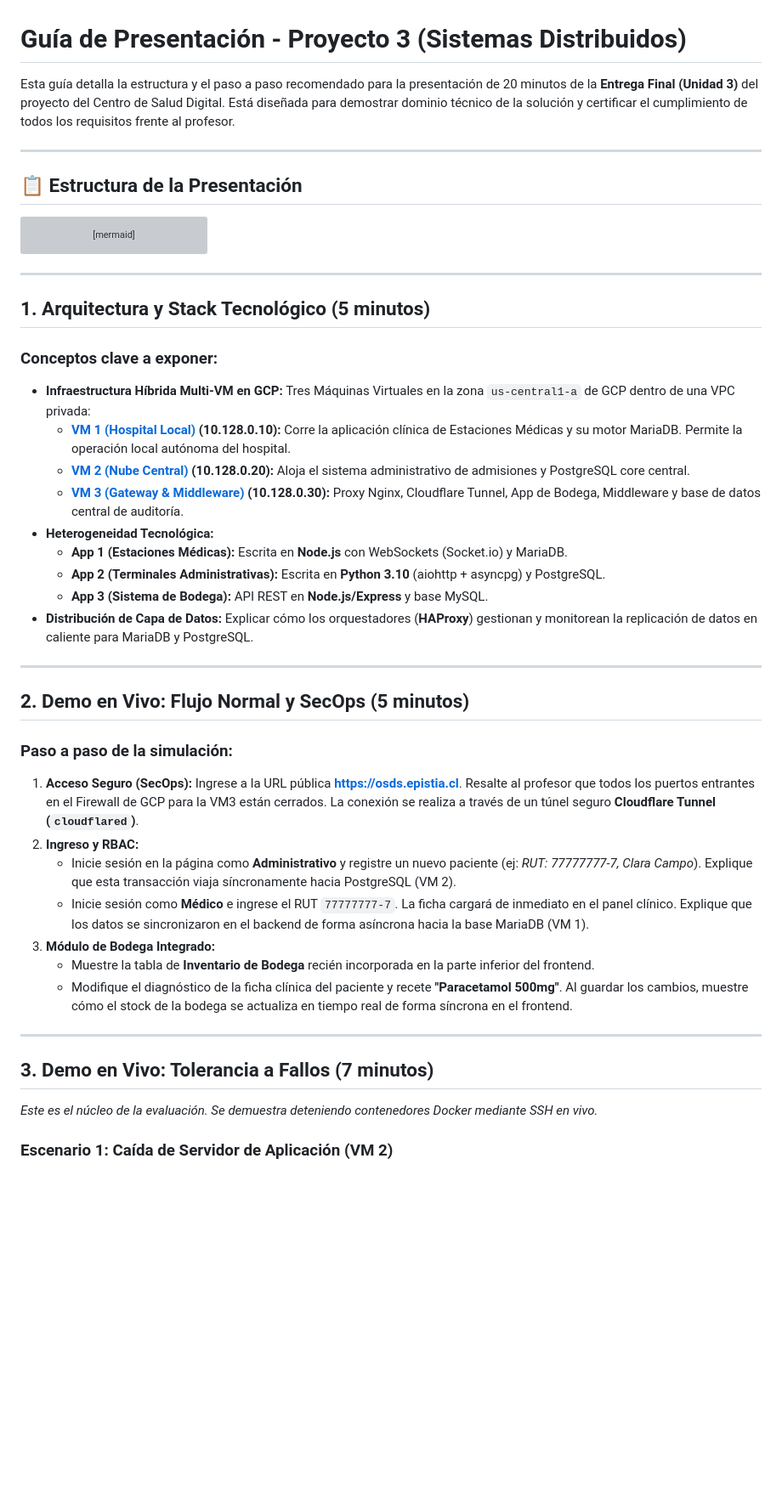
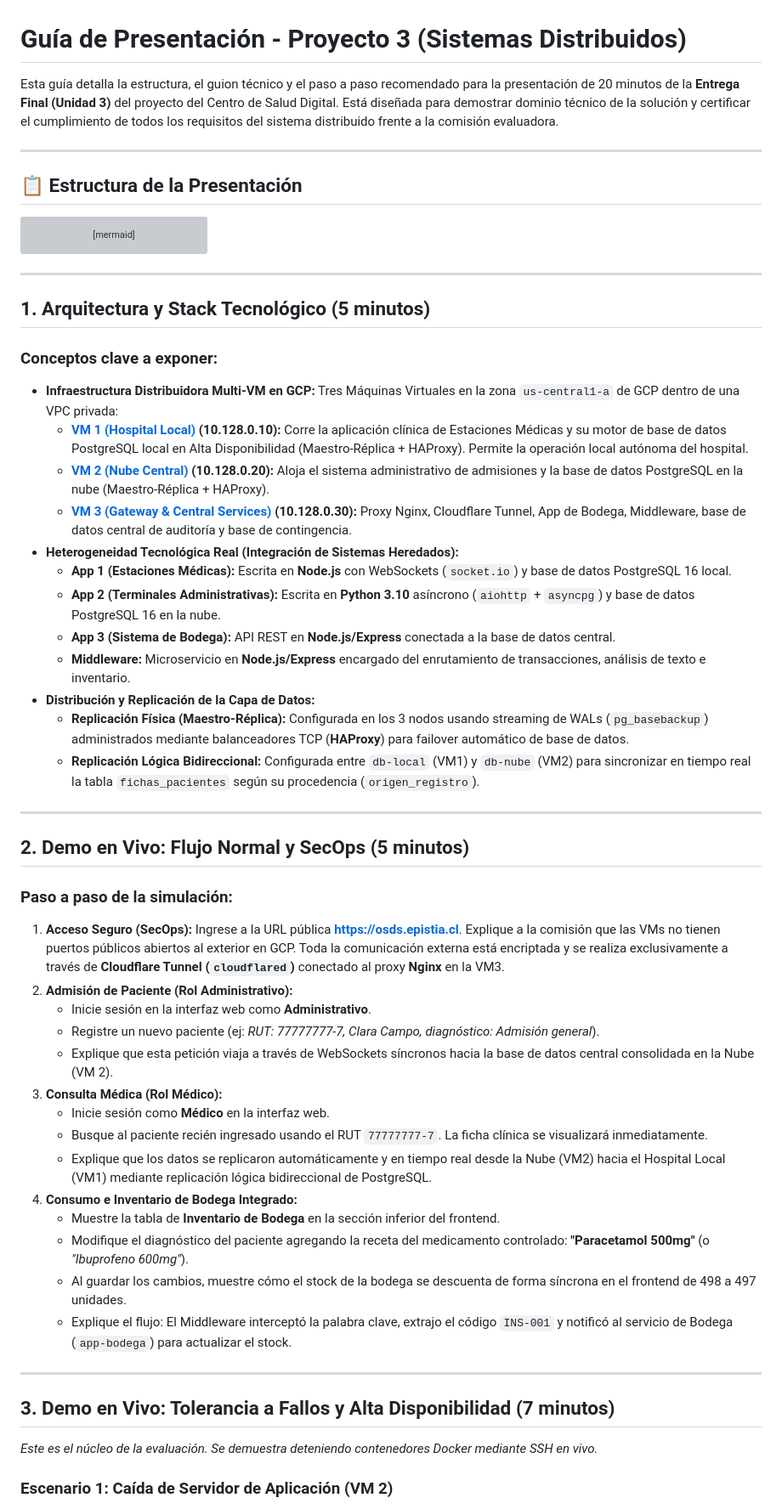
Before and after one commit to maruzs/Proyecto-OSDS, a Markdown page: docs/guiaPresentacion.md, the part around one of its changes. Shown at 85% size. Rendered like a GitHub page; blank space fills up the shorter version; grey boxes are pictures that could not be loaded.

```diff
--- a/docs/guiaPresentacion.md
+++ b/docs/guiaPresentacion.md
@@ -1,6 +1,6 @@
 # Guía de Presentación - Proyecto 3 (Sistemas Distribuidos)
 
-Esta guía detalla la estructura y el paso a paso recomendado para la presentación de 20 minutos de la **Entrega Final (Unidad 3)** del proyecto del Centro de Salud Digital. Está diseñada para demostrar dominio técnico de la solución y certificar el cumplimiento de todos los requisitos frente al profesor.
+Esta guía detalla la estructura, el guion técnico y el paso a paso recomendado para la presentación de 20 minutos de la **Entrega Final (Unidad 3)** del proyecto del Centro de Salud Digital. Está diseñada para demostrar dominio técnico de la solución y certificar el cumplimiento de todos los requisitos del sistema distribuido frente a la comisión evaluadora.
 
 ---
 
@@ -18,32 +18,42 @@ graph TD
 ## 1. Arquitectura y Stack Tecnológico (5 minutos)
 
 ### Conceptos clave a exponer:
-* **Infraestructura Híbrida Multi-VM en GCP:** Tres Máquinas Virtuales en la zona `us-central1-a` de GCP dentro de una VPC privada:
-  * **[VM 1 (Hospital Local)](file:///c:/Users/Administrator/Desktop/Proyecto-OSDS/vms/vm1-hospital/docker-compose.yml) (10.128.0.10):** Corre la aplicación clínica de Estaciones Médicas y su motor MariaDB. Permite la operación local autónoma del hospital.
-  * **[VM 2 (Nube Central)](file:///c:/Users/Administrator/Desktop/Proyecto-OSDS/vms/vm2-nube/docker-compose.yml) (10.128.0.20):** Aloja el sistema administrativo de admisiones y PostgreSQL core central.
-  * **[VM 3 (Gateway & Middleware)](file:///c:/Users/Administrator/Desktop/Proyecto-OSDS/vms/vm3-gateway/docker-compose.yml) (10.128.0.30):** Proxy Nginx, Cloudflare Tunnel, App de Bodega, Middleware y base de datos central de auditoría.
-* **Heterogeneidad Tecnológica:**
-  * **App 1 (Estaciones Médicas):** Escrita en **Node.js** con WebSockets (Socket.io) y MariaDB.
-  * **App 2 (Terminales Administrativas):** Escrita en **Python 3.10** (aiohttp + asyncpg) y PostgreSQL.
-  * **App 3 (Sistema de Bodega):** API REST en **Node.js/Express** y base MySQL.
-* **Distribución de Capa de Datos:** Explicar cómo los orquestadores (**HAProxy**) gestionan y monitorean la replicación de datos en caliente para MariaDB y PostgreSQL.
+*   **Infraestructura Distribuidora Multi-VM en GCP:** Tres Máquinas Virtuales en la zona `us-central1-a` de GCP dentro de una VPC privada:
+    *   **[VM 1 (Hospital Local)](file:///c:/Users/Administrator/Desktop/Proyecto-OSDS/vms/vm1-hospital/docker-compose.yml) (10.128.0.10):** Corre la aplicación clínica de Estaciones Médicas y su motor de base de datos PostgreSQL local en Alta Disponibilidad (Maestro-Réplica + HAProxy). Permite la operación local autónoma del hospital.
+    *   **[VM 2 (Nube Central)](file:///c:/Users/Administrator/Desktop/Proyecto-OSDS/vms/vm2-nube/docker-compose.yml) (10.128.0.20):** Aloja el sistema administrativo de admisiones y la base de datos PostgreSQL en la nube (Maestro-Réplica + HAProxy).
+    *   **[VM 3 (Gateway & Central Services)](file:///c:/Users/Administrator/Desktop/Proyecto-OSDS/vms/vm3-gateway/docker-compose.yml) (10.128.0.30):** Proxy Nginx, Cloudflare Tunnel, App de Bodega, Middleware, base de datos central de auditoría y base de contingencia.
+*   **Heterogeneidad Tecnológica Real (Integración de Sistemas Heredados):**
+    *   **App 1 (Estaciones Médicas):** Escrita en **Node.js** con WebSockets (`socket.io`) y base de datos PostgreSQL 16 local.
+    *   **App 2 (Terminales Administrativas):** Escrita en **Python 3.10** asíncrono (`aiohttp` + `asyncpg`) y base de datos PostgreSQL 16 en la nube.
+    *   **App 3 (Sistema de Bodega):** API REST en **Node.js/Express** conectada a la base de datos central.
+    *   **Middleware:** Microservicio en **Node.js/Express** encargado del enrutamiento de transacciones, análisis de texto e inventario.
+*   **Distribución y Replicación de la Capa de Datos:**
+    *   **Replicación Física (Maestro-Réplica):** Configurada en los 3 nodos usando streaming de WALs (`pg_basebackup`) administrados mediante balanceadores TCP (**HAProxy**) para failover automático de base de datos.
+    *   **Replicación Lógica Bidireccional:** Configurada entre `db-local` (VM1) y `db-nube` (VM2) para sincronizar en tiempo real la tabla `fichas_pacientes` según su procedencia (`origen_registro`).
 
 ---
 
 ## 2. Demo en Vivo: Flujo Normal y SecOps (5 minutos)
 
 ### Paso a paso de la simulación:
-1. **Acceso Seguro (SecOps):** Ingrese a la URL pública **[https://osds.epistia.cl](https://osds.epistia.cl)**. Resalte al profesor que todos los puertos entrantes en el Firewall de GCP para la VM3 están cerrados. La conexión se realiza a través de un túnel seguro **Cloudflare Tunnel (`cloudflared`)**.
-2. **Ingreso y RBAC:**
-   * Inicie sesión en la página como **Administrativo** y registre un nuevo paciente (ej: *RUT: 77777777-7, Clara Campo*). Explique que esta transacción viaja síncronamente hacia PostgreSQL (VM 2).
-   * Inicie sesión como **Médico** e ingrese el RUT `77777777-7`. La ficha cargará de inmediato en el panel clínico. Explique que los datos se sincronizaron en el backend de forma asíncrona hacia la base MariaDB (VM 1).
-3. **Módulo de Bodega Integrado:**
-   * Muestre la tabla de **Inventario de Bodega** recién incorporada en la parte inferior del frontend.
-   * Modifique el diagnóstico de la ficha clínica del paciente y recete **"Paracetamol 500mg"**. Al guardar los cambios, muestre cómo el stock de la bodega se actualiza en tiempo real de forma síncrona en el frontend.
+1.  **Acceso Seguro (SecOps):** Ingrese a la URL pública **[https://osds.epistia.cl](https://osds.epistia.cl)**. Explique a la comisión que las VMs no tienen puertos públicos abiertos al exterior en GCP. Toda la comunicación externa está encriptada y se realiza exclusivamente a través de **Cloudflare Tunnel (`cloudflared`)** conectado al proxy **Nginx** en la VM3.
+2.  **Admisión de Paciente (Rol Administrativo):**
+    *   Inicie sesión en la interfaz web como **Administrativo**.
+    *   Registre un nuevo paciente (ej: *RUT: 77777777-7, Clara Campo, diagnóstico: Admisión general*).
+    *   Explique que esta petición viaja a través de WebSockets síncronos hacia la base de datos central consolidada en la Nube (VM 2).
+3.  **Consulta Médica (Rol Médico):**
+    *   Inicie sesión como **Médico** en la interfaz web.
+    *   Busque al paciente recién ingresado usando el RUT `77777777-7`. La ficha clínica se visualizará inmediatamente.
+    *   Explique que los datos se replicaron automáticamente y en tiempo real desde la Nube (VM2) hacia el Hospital Local (VM1) mediante replicación lógica bidireccional de PostgreSQL.
+4.  **Consumo e Inventario de Bodega Integrado:**
+    *   Muestre la tabla de **Inventario de Bodega** en la sección inferior del frontend.
+    *   Modifique el diagnóstico del paciente agregando la receta del medicamento controlado: **"Paracetamol 500mg"** (o *"Ibuprofeno 600mg"*).
+    *   Al guardar los cambios, muestre cómo el stock de la bodega se descuenta de forma síncrona en el frontend de 498 a 497 unidades.
+    *   Explique el flujo: El Middleware interceptó la palabra clave, extrajo el código `INS-001` y notificó al servicio de Bodega (`app-bodega`) para actualizar el stock.
 
 ---
 
-## 3. Demo en Vivo: Tolerancia a Fallos (7 minutos)
+## 3. Demo en Vivo: Tolerancia a Fallos y Alta Disponibilidad (7 minutos)
 
 *Este es el núcleo de la evaluación. Se demuestra deteniendo contenedores Docker mediante SSH en vivo.*
 
```
Also changed, not shown: other parts of docs/guiaPresentacion.md (+42 -34 lines).
